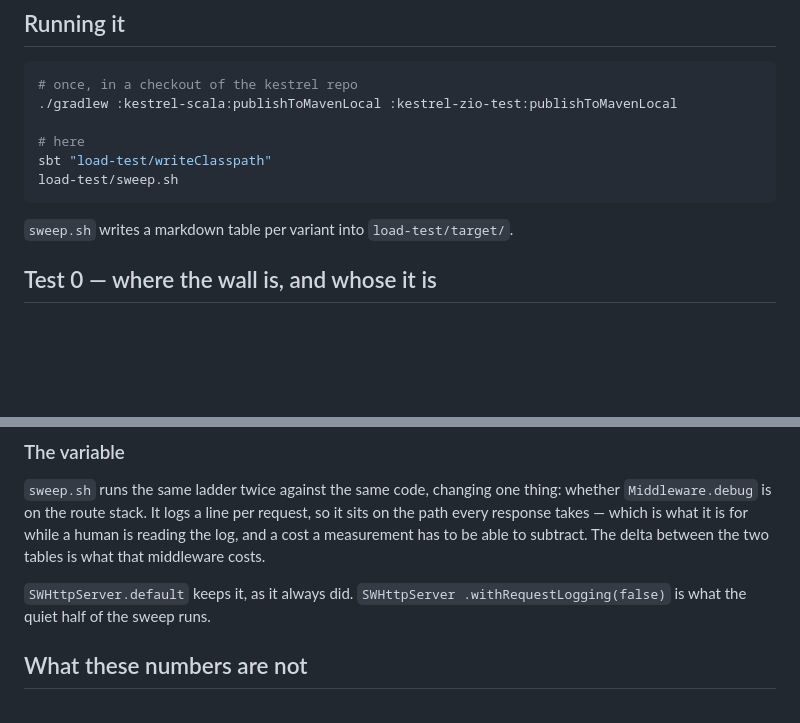
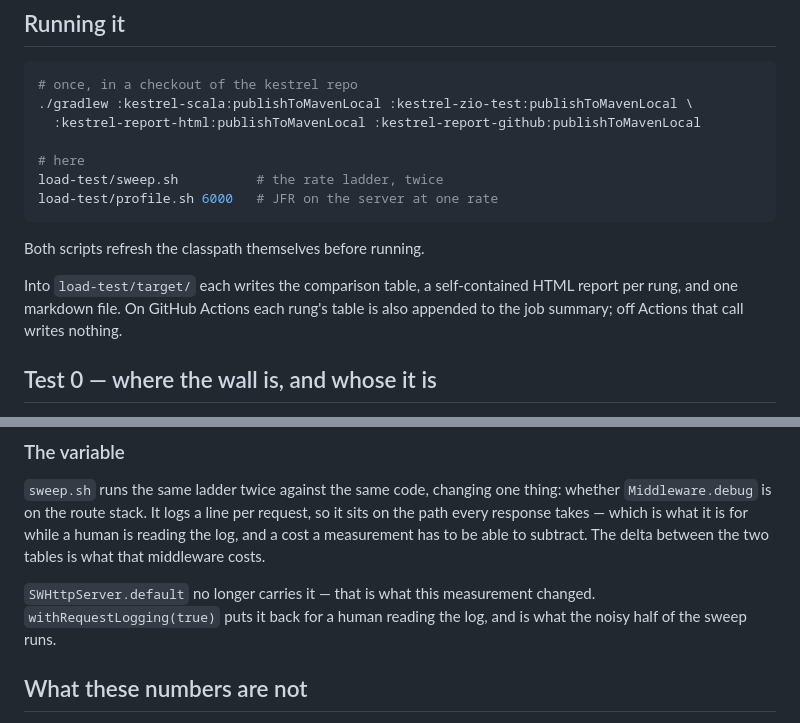
Before and after one commit to matthewjones372/starwars-api, a Markdown page: load-test/README.md, 2 parts joined by grey strips. GitHub-like rendering; blank space fills up the shorter version.

Commit message:
Update the load-test README for what the module now does
The running instructions still told a reader to write the classpath by hand,
and the note on request logging still said `default` keeps the middleware,
which stopped being true when the measurement argued it off.

Co-Authored-By: Claude Opus 5 <noreply@anthropic.com>
Claude-Session: https://claude.ai/code/session_01HJ4HeBm8uRttcrSRHuScbn

````diff
--- a/load-test/README.md
+++ b/load-test/README.md
@@ -11,14 +11,19 @@ is not a failure anybody wants in a test run they did not ask for.
 
 ```sh
 # once, in a checkout of the kestrel repo
-./gradlew :kestrel-scala:publishToMavenLocal :kestrel-zio-test:publishToMavenLocal
+./gradlew :kestrel-scala:publishToMavenLocal :kestrel-zio-test:publishToMavenLocal \
+  :kestrel-report-html:publishToMavenLocal :kestrel-report-github:publishToMavenLocal
 
 # here
-sbt "load-test/writeClasspath"
-load-test/sweep.sh
+load-test/sweep.sh          # the rate ladder, twice
+load-test/profile.sh 6000   # JFR on the server at one rate
 ```
 
-`sweep.sh` writes a markdown table per variant into `load-test/target/`.
+Both scripts refresh the classpath themselves before running.
+
+Into `load-test/target/` each writes the comparison table, a self-contained HTML
+report per rung, and one markdown file. On GitHub Actions each rung's table is
+also appended to the job summary; off Actions that call writes nothing.
 
 ## Test 0 — where the wall is, and whose it is
 
@@ -54,8 +59,9 @@ it sits on the path every response takes — which is what it is for while a hum
 is reading the log, and a cost a measurement has to be able to subtract. The
 delta between the two tables is what that middleware costs.
 
-`SWHttpServer.default` keeps it, as it always did. `SWHttpServer
-.withRequestLogging(false)` is what the quiet half of the sweep runs.
+`SWHttpServer.default` no longer carries it — that is what this measurement
+changed. `withRequestLogging(true)` puts it back for a human reading the log,
+and is what the noisy half of the sweep runs.
 
 ## What these numbers are not
 
````
